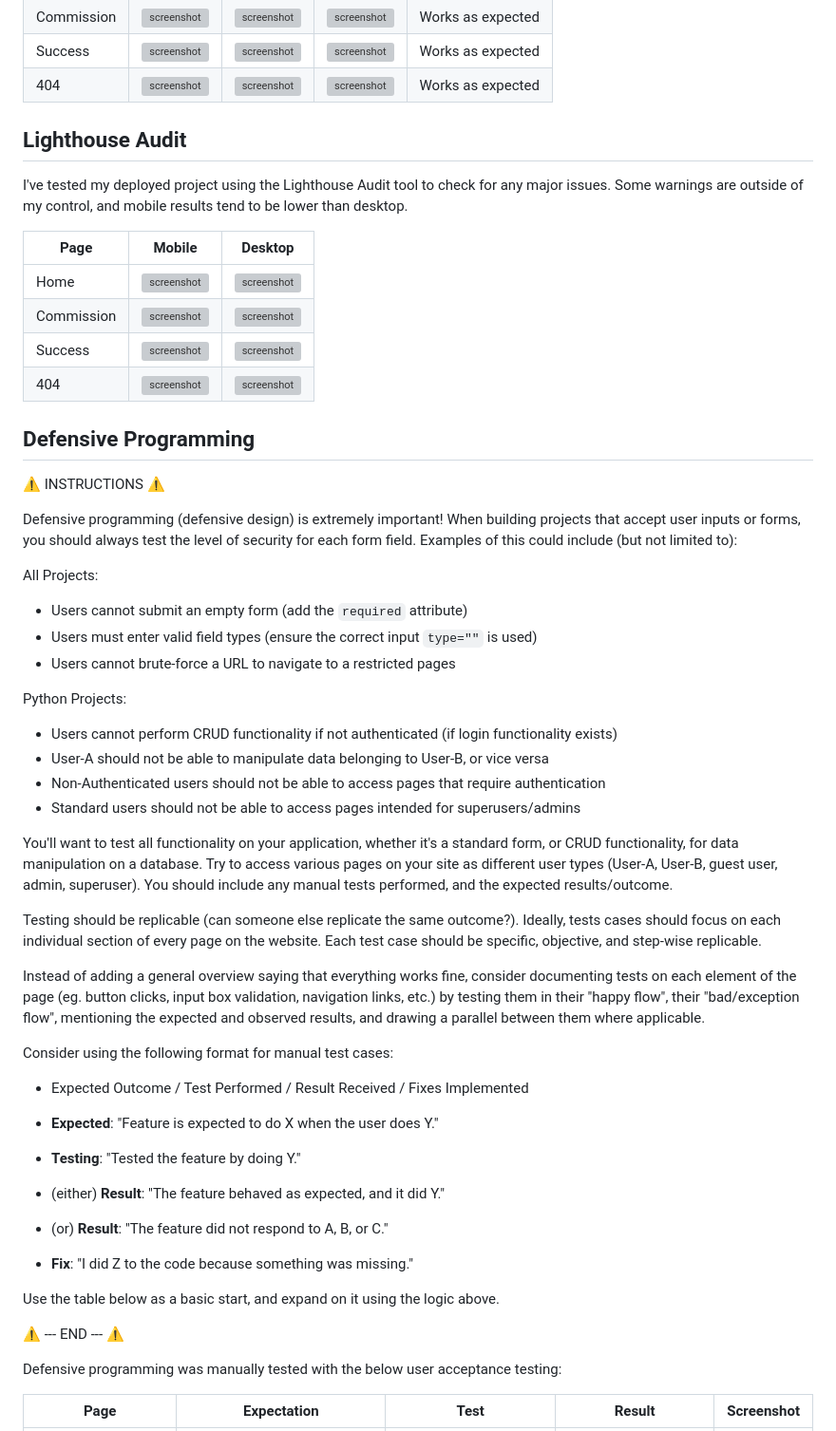
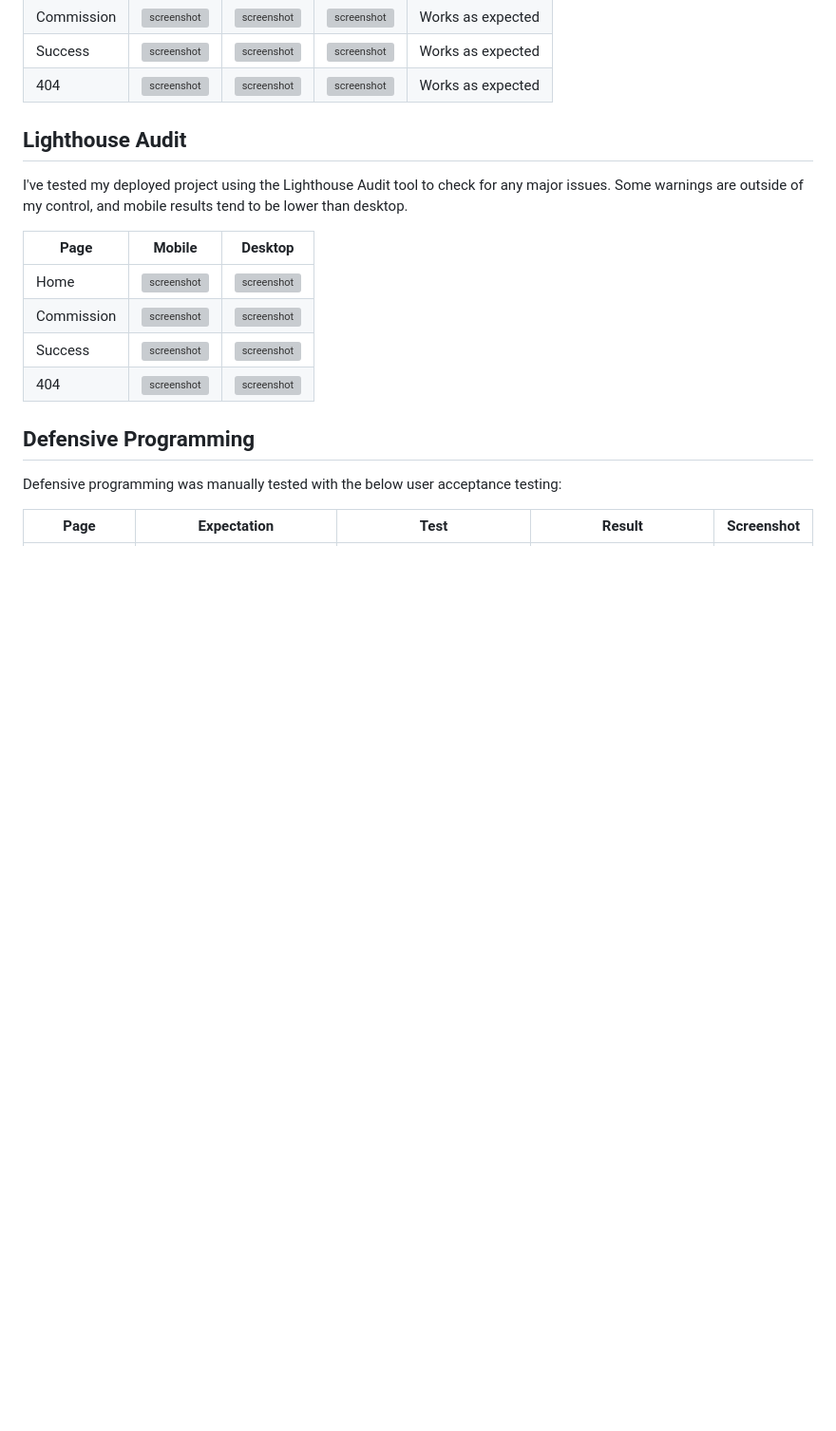
Before and after one commit to Kearns55/milestone-project, a Markdown page: TESTING.md, the part around the change printed below. Shown: that part at 95% size. Drawn GitHub-style; blank space fills up the shorter version; grey boxes are pictures that could not be loaded.

Commit message:
Add defensive programming to TESTING.md

```diff
--- a/TESTING.md
+++ b/TESTING.md
@@ -62,43 +62,6 @@ I've tested my deployed project using the Lighthouse Audit tool to check for any
 
 ## Defensive Programming
 
-⚠️ INSTRUCTIONS ⚠️
-
-Defensive programming (defensive design) is extremely important! When building projects that accept user inputs or forms, you should always test the level of security for each form field. Examples of this could include (but not limited to):
-
-All Projects:
-
-- Users cannot submit an empty form (add the `required` attribute)
-- Users must enter valid field types (ensure the correct input `type=""` is used)
-- Users cannot brute-force a URL to navigate to a restricted pages
-
-Python Projects:
-
-- Users cannot perform CRUD functionality if not authenticated (if login functionality exists)
-- User-A should not be able to manipulate data belonging to User-B, or vice versa
-- Non-Authenticated users should not be able to access pages that require authentication
-- Standard users should not be able to access pages intended for superusers/admins
-
-You'll want to test all functionality on your application, whether it's a standard form, or CRUD functionality, for data manipulation on a database. Try to access various pages on your site as different user types (User-A, User-B, guest user, admin, superuser). You should include any manual tests performed, and the expected results/outcome.
-
-Testing should be replicable (can someone else replicate the same outcome?). Ideally, tests cases should focus on each individual section of every page on the website. Each test case should be specific, objective, and step-wise replicable.
-
-Instead of adding a general overview saying that everything works fine, consider documenting tests on each element of the page (eg. button clicks, input box validation, navigation links, etc.) by testing them in their "happy flow", their "bad/exception flow", mentioning the expected and observed results, and drawing a parallel between them where applicable.
-
-Consider using the following format for manual test cases:
-
-- Expected Outcome / Test Performed / Result Received / Fixes Implemented
-
-- **Expected**: "Feature is expected to do X when the user does Y."
-- **Testing**: "Tested the feature by doing Y."
-- (either) **Result**: "The feature behaved as expected, and it did Y."
-- (or) **Result**: "The feature did not respond to A, B, or C."
-- **Fix**: "I did Z to the code because something was missing."
-
-Use the table below as a basic start, and expand on it using the logic above.
-
-⚠️ --- END --- ⚠️
-
 Defensive programming was manually tested with the below user acceptance testing:
 
 | Page | Expectation | Test | Result | Screenshot |
```
Also changed, not shown: other parts of TESTING.md (+3 -8 lines).
